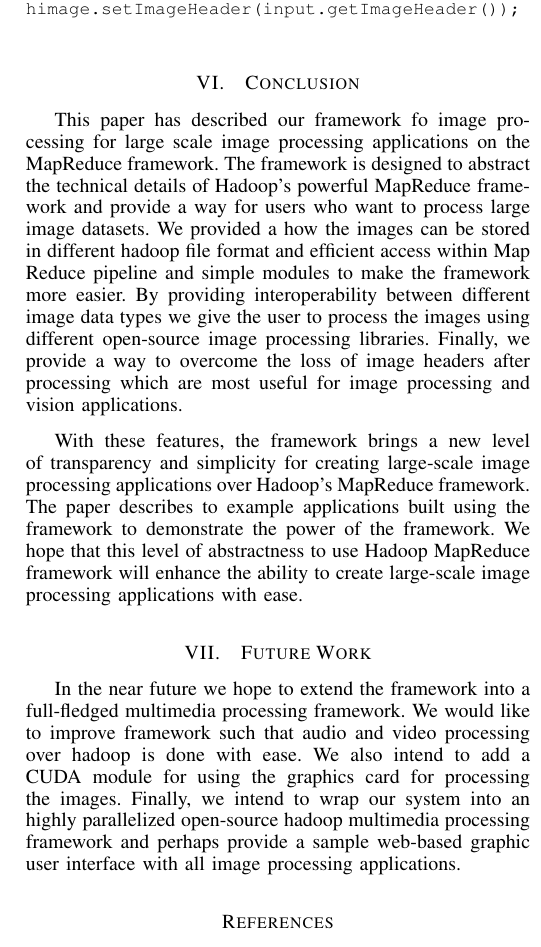
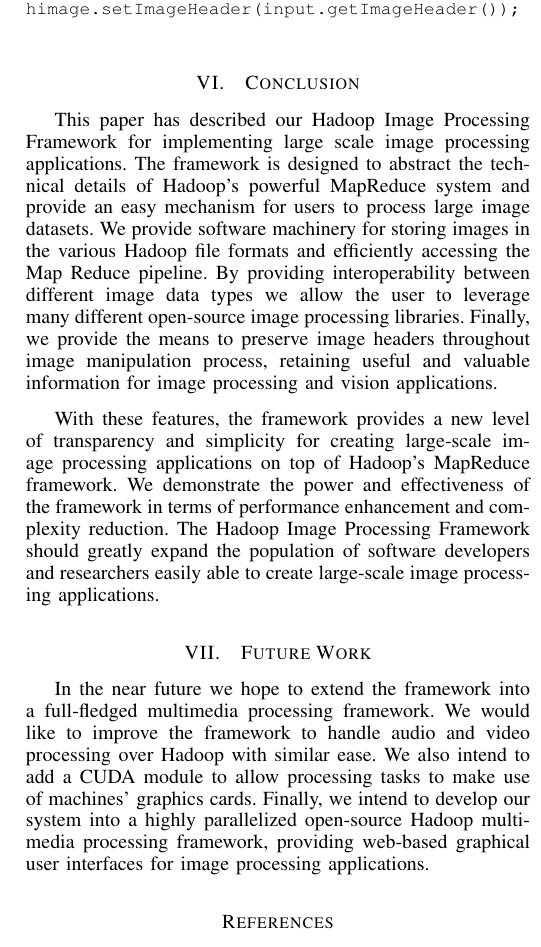
Before and after one commit to sridhav/Paper, a LaTeX paper (Paper.tex): part of one column of page 8 of 8, cut so that both start at the same text. Compiled offline with pdfLaTeX.

Commit message:
Finished editing, except for related work.

```diff
--- a/Paper.tex
+++ b/Paper.tex
@@ -780,14 +780,39 @@ himage.setImageHeader(input.getImageHeader());
 
 \end{lstlisting}
 \section{Conclusion}
-This paper has described our framework fo image processing for large scale image processing applications on the MapReduce framework. The framework is designed to abstract the technical details of Hadoop's powerful MapReduce framework and provide a way for users who want to process large image datasets. We provided a how the images can be stored in different hadoop file format and efficient access within Map Reduce pipeline and simple modules to make the framework more easier. By providing interoperability between different image data types we give the user to process the images using different open-source image processing libraries. Finally, we provide a way to overcome the loss of image headers after processing which are most useful for image processing and vision applications.
+This paper has described our Hadoop Image Processing Framework for
+implementing large scale image processing applications.  The framework
+is designed to abstract the technical details of Hadoop's powerful
+MapReduce system and provide an easy mechanism for users to process
+large image datasets. We provide software machinery for storing images
+in the various Hadoop file formats and efficiently accessing the Map
+Reduce pipeline.  By providing interoperability between different
+image data types we allow the user to leverage many different
+open-source image processing libraries. Finally, we provide the means
+to preserve image headers throughout image manipulation process,
+retaining useful and valuable information for image processing and
+vision applications.
 
-With these features, the framework brings a new level of transparency and simplicity for creating large-scale image processing applications over Hadoop's MapReduce framework. The paper describes to example applications built using the framework to demonstrate the power of the framework. We hope that this level of abstractness to use Hadoop MapReduce framework will enhance the ability to create large-scale image processing applications with ease.
+With these features, the framework provides a new level of
+transparency and simplicity for creating large-scale image processing
+applications on top of Hadoop's MapReduce framework.  We demonstrate
+the power and effectiveness of the framework in terms of performance
+enhancement and complexity reduction.  The Hadoop Image Processing
+Framework should greatly expand the population of software developers
+and researchers easily able to create large-scale image processing
+applications.
 
 \section{Future Work}
-In the near future we hope to extend the framework into a full-fledged multimedia processing framework. We would like to improve framework such that audio and video processing over hadoop is done with ease. We also intend to add a CUDA module for using the graphics card for processing the images. Finally, we intend to wrap our system into an highly parallelized open-source hadoop multimedia processing framework and perhaps provide a sample web-based graphic user interface with all image processing applications.
+In the near future we hope to extend the framework into a full-fledged
+multimedia processing framework. We would like to improve the
+framework to handle audio and video processing over Hadoop with
+similar ease. We also intend to add a CUDA module to allow processing
+tasks to make use of machines' graphics cards. Finally, we intend to
+develop our system into a highly parallelized open-source Hadoop
+multimedia processing framework, providing web-based graphical user
+interfaces for image processing applications.
 
-	\bibliography{references}
-	\bibliographystyle{IEEEtran}
+\bibliography{references}
+\bibliographystyle{IEEEtran}
 
 \end{document}
```
